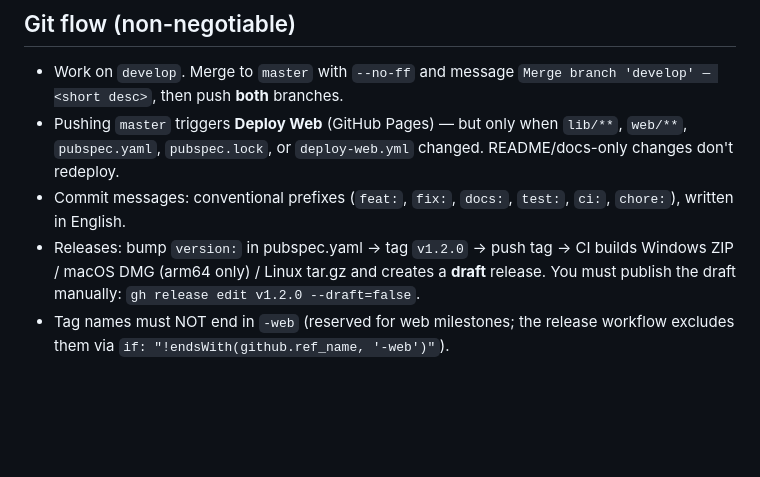
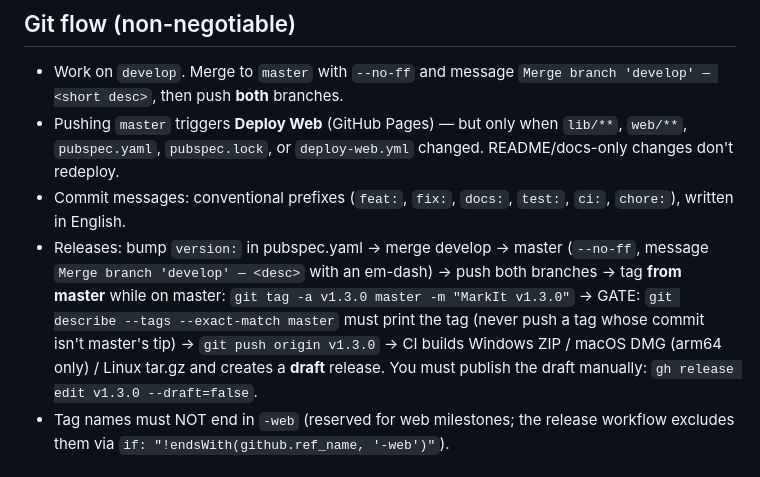
Before and after one commit to Ezherielll/markit, a Markdown page: AGENTS.md, the part around the change. Rendered like a GitHub page; blank space fills up the shorter version.

Commit message:
docs: lock release flow — explicit tag-from-master command and pre-push gate

```diff
--- a/AGENTS.md
+++ b/AGENTS.md
@@ -28,7 +28,7 @@ dart run tool/check_complexity.dart    # cognitive complexity gate (≤ 15)
 - Work on `develop`. Merge to `master` with `--no-ff` and message `Merge branch 'develop' — <short desc>`, then push **both** branches.
 - Pushing `master` triggers **Deploy Web** (GitHub Pages) — but only when `lib/**`, `web/**`, `pubspec.yaml`, `pubspec.lock`, or `deploy-web.yml` changed. README/docs-only changes don't redeploy.
 - Commit messages: conventional prefixes (`feat:`, `fix:`, `docs:`, `test:`, `ci:`, `chore:`), written in English.
-- Releases: bump `version:` in pubspec.yaml → tag `v1.2.0` → push tag → CI builds Windows ZIP / macOS DMG (arm64 only) / Linux tar.gz and creates a **draft** release. You must publish the draft manually: `gh release edit v1.2.0 --draft=false`.
+- Releases: bump `version:` in pubspec.yaml → merge develop → master (`--no-ff`, message `Merge branch 'develop' — <desc>` with an em-dash) → push both branches → tag **from master** while on master: `git tag -a v1.3.0 master -m "MarkIt v1.3.0"` → GATE: `git describe --tags --exact-match master` must print the tag (never push a tag whose commit isn't master's tip) → `git push origin v1.3.0` → CI builds Windows ZIP / macOS DMG (arm64 only) / Linux tar.gz and creates a **draft** release. You must publish the draft manually: `gh release edit v1.3.0 --draft=false`.
 - Tag names must NOT end in `-web` (reserved for web milestones; the release workflow excludes them via `if: "!endsWith(github.ref_name, '-web')"`).
 
 ## Architecture (what filenames don't reveal)
```
Also changed, not shown: docs/desktop-release.md (+8 -7 lines).
